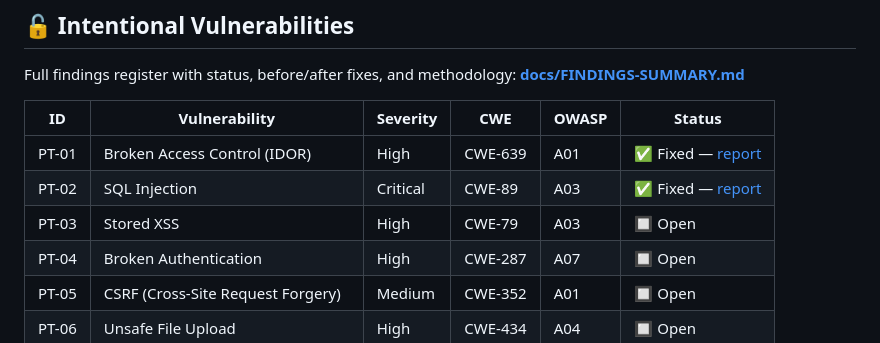
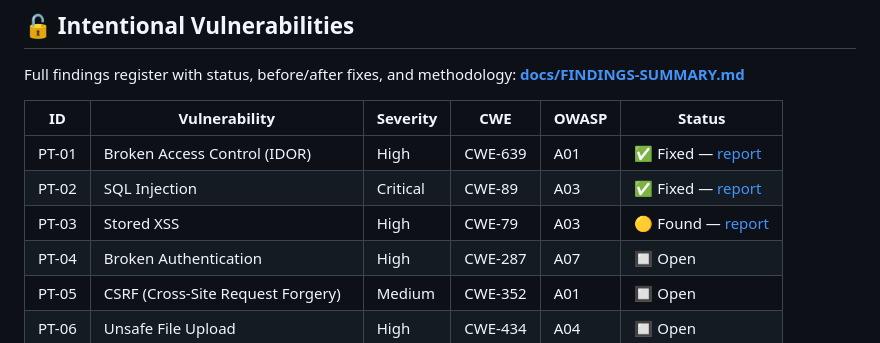
Before and after one commit to muradqasiimovvv-prog/MuradBank, a Markdown page: README.md, the part around the change. Rendered like a GitHub page.

```diff
--- a/README.md
+++ b/README.md
@@ -86,7 +86,7 @@ Full findings register with status, before/after fixes, and methodology: **[docs
 |---|---|---|---|---|---|
 | PT-01 | Broken Access Control (IDOR) | High | CWE-639 | A01 | ✅ Fixed — [report](docs/reports/PT-01-IDOR-Account-Access.md) |
 | PT-02 | SQL Injection | Critical | CWE-89 | A03 | ✅ Fixed — [report](docs/reports/PT-02-SQL-Injection-Transaction-Search.md) |
-| PT-03 | Stored XSS | High | CWE-79 | A03 | 🔲 Open |
+| PT-03 | Stored XSS | High | CWE-79 | A03 | 🟡 Found — [report](docs/reports/PT-03-Stored-XSS-Support-Messages.md) |
 | PT-04 | Broken Authentication | High | CWE-287 | A07 | 🔲 Open |
 | PT-05 | CSRF (Cross-Site Request Forgery) | Medium | CWE-352 | A01 | 🔲 Open |
 | PT-06 | Unsafe File Upload | High | CWE-434 | A04 | 🔲 Open |
```
Also changed, not shown: docs/FINDINGS-SUMMARY.md (+2 -2 lines), docs/reports/PT-03-Stored-XSS-Support-Messages.md (added, +132 -0 lines).
